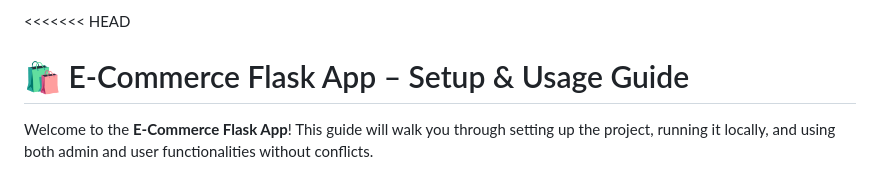
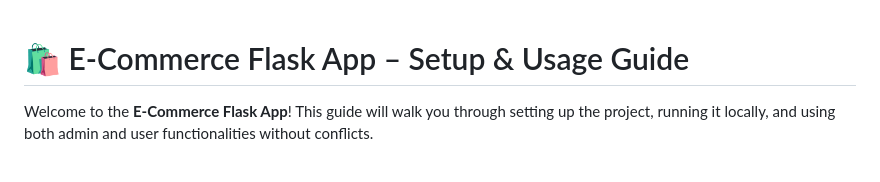
Before and after one commit to ParthibPal/E-commerce, a Markdown page: README.md, the part around the change. GitHub-like rendering.

```diff
--- a/README.md
+++ b/README.md
@@ -1,4 +1,3 @@
-<<<<<<< HEAD
 # 🛍️ E-Commerce Flask App – Setup & Usage Guide
 
 Welcome to the **E-Commerce Flask App**! This guide will walk you through setting up the project, running it locally, and using both admin and user functionalities without conflicts.
```
